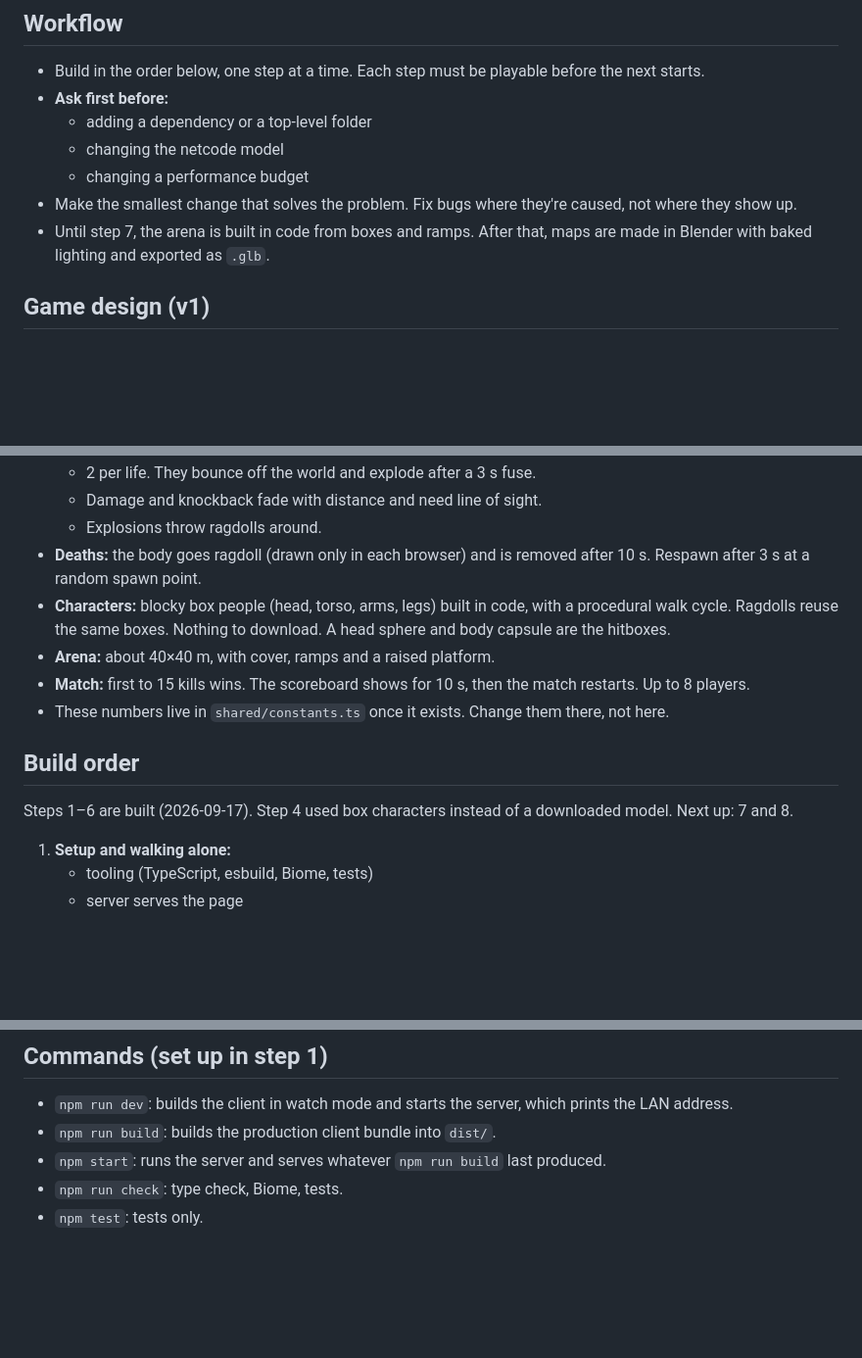
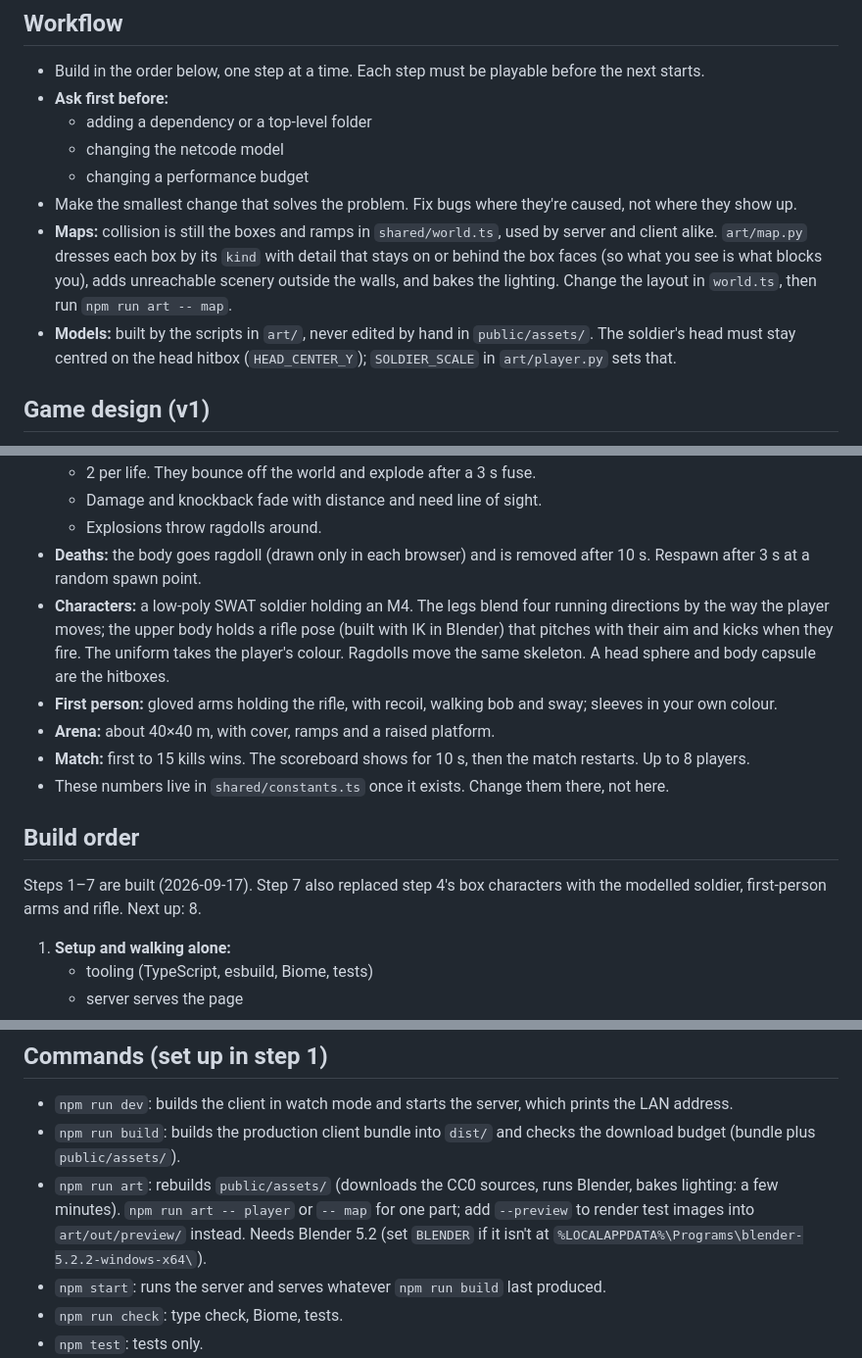
Before and after one commit to nprdservice8/headshot, a Markdown page: CLAUDE.md, 3 parts joined by grey strips. Shown at 98% size. Drawn GitHub-style; blank space fills up the shorter version.

```diff
--- a/CLAUDE.md
+++ b/CLAUDE.md
@@ -212,7 +228,8 @@ Hitboxes are not Rapier colliders.
   - changing the netcode model
   - changing a performance budget
 - Make the smallest change that solves the problem. Fix bugs where they're caused, not where they show up.
-- Until step 7, the arena is built in code from boxes and ramps. After that, maps are made in Blender with baked lighting and exported as `.glb`.
+- **Maps:** collision is still the boxes and ramps in `shared/world.ts`, used by server and client alike. `art/map.py` dresses each box by its `kind` with detail that stays on or behind the box faces (so what you see is what blocks you), adds unreachable scenery outside the walls, and bakes the lighting. Change the layout in `world.ts`, then run `npm run art -- map`.
+- **Models:** built by the scripts in `art/`, never edited by hand in `public/assets/`. The soldier's head must stay centred on the head hitbox (`HEAD_CENTER_Y`); `SOLDIER_SCALE` in `art/player.py` sets that.
 
 ## Game design (v1)
 
@@ -224,14 +241,15 @@ Hitboxes are not Rapier colliders.
   - Damage and knockback fade with distance and need line of sight.
   - Explosions throw ragdolls around.
 - **Deaths:** the body goes ragdoll (drawn only in each browser) and is removed after 10 s. Respawn after 3 s at a random spawn point.
-- **Characters:** blocky box people (head, torso, arms, legs) built in code, with a procedural walk cycle. Ragdolls reuse the same boxes. Nothing to download. A head sphere and body capsule are the hitboxes.
+- **Characters:** a low-poly SWAT soldier holding an M4. The legs blend four running directions by the way the player moves; the upper body holds a rifle pose (built with IK in Blender) that pitches with their aim and kicks when they fire. The uniform takes the player's colour. Ragdolls move the same skeleton. A head sphere and body capsule are the hitboxes.
+- **First person:** gloved arms holding the rifle, with recoil, walking bob and sway; sleeves in your own colour.
 - **Arena:** about 40×40 m, with cover, ramps and a raised platform.
 - **Match:** first to 15 kills wins. The scoreboard shows for 10 s, then the match restarts. Up to 8 players.
 - These numbers live in `shared/constants.ts` once it exists. Change them there, not here.
 
 ## Build order
 
-Steps 1–6 are built (2026-09-17). Step 4 used box characters instead of a downloaded model. Next up: 7 and 8.
+Steps 1–7 are built (2026-09-17). Step 7 also replaced step 4's box characters with the modelled soldier, first-person arms and rifle. Next up: 8.
 
 1. **Setup and walking alone:**
    - tooling (TypeScript, esbuild, Biome, tests)
@@ -261,7 +279,8 @@ Steps 1–6 are built (2026-09-17). Step 4 used box characters instead of a down
 ## Commands (set up in step 1)
 
 - `npm run dev`: builds the client in watch mode and starts the server, which prints the LAN address.
-- `npm run build`: builds the production client bundle into `dist/`.
+- `npm run build`: builds the production client bundle into `dist/` and checks the download budget (bundle plus `public/assets/`).
+- `npm run art`: rebuilds `public/assets/` (downloads the CC0 sources, runs Blender, bakes lighting: a few minutes). `npm run art -- player` or `-- map` for one part; add `--preview` to render test images into `art/out/preview/` instead. Needs Blender 5.2 (set `BLENDER` if it isn't at `%LOCALAPPDATA%\Programs\blender-5.2.2-windows-x64\`).
 - `npm start`: runs the server and serves whatever `npm run build` last produced.
 - `npm run check`: type check, Biome, tests.
 - `npm test`: tests only.
```
Also changed, not shown: other parts of CLAUDE.md (+24 -8 lines).
